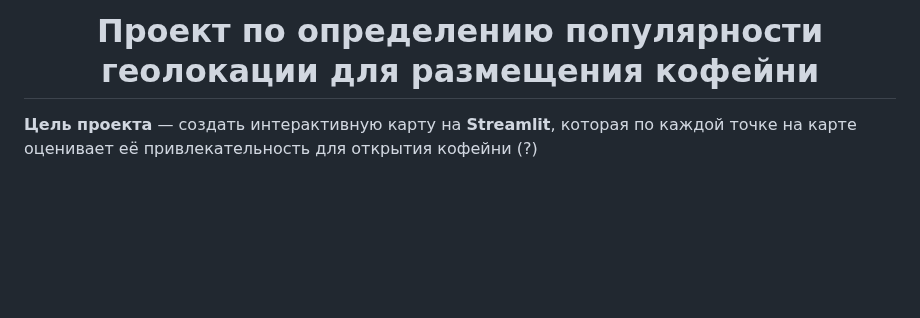
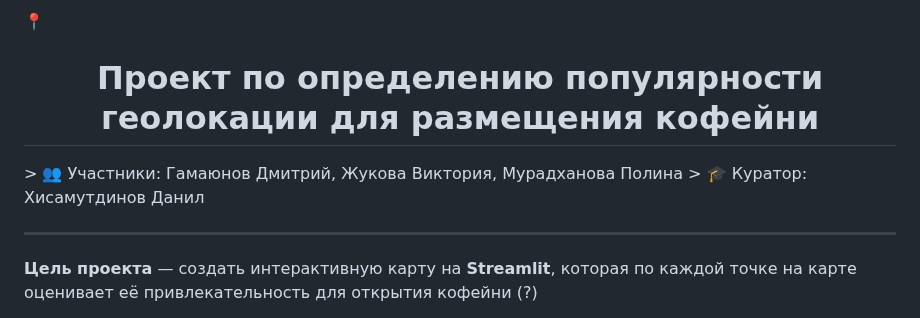
Before and after one commit to placementByGeolocation/placementByGeolocationApp, a Markdown page: README.md, the part around one of its changes. Drawn GitHub-style; blank space fills up the shorter version.

Commit message:
Update README.md
добавила участников и куратора

```diff
--- a/README.md
+++ b/README.md
@@ -1,5 +1,9 @@
-<h1 align="center">Проект по определению популярности геолокации для размещения кофейни
+📍 <h1 align="center">Проект по определению популярности геолокации для размещения кофейни
 </h1>
+> 👥 Участники: Гамаюнов Дмитрий, Жукова Виктория, Мурадханова Полина
+> 🎓 Куратор: Хисамутдинов Данил
+
+---
 
 **Цель проекта** — создать интерактивную карту на **Streamlit**, которая по каждой точке на карте оценивает её привлекательность для открытия кофейни (?)
 
```
Also changed, not shown: other parts of README.md (+2 -2 lines).
